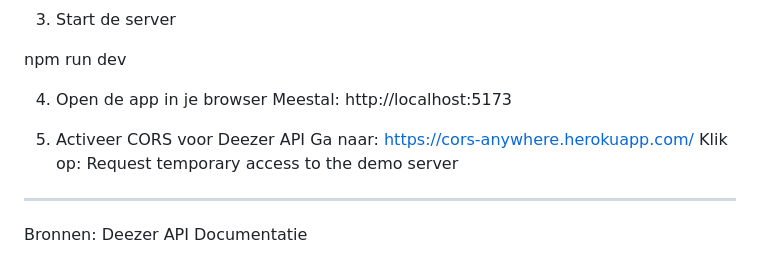
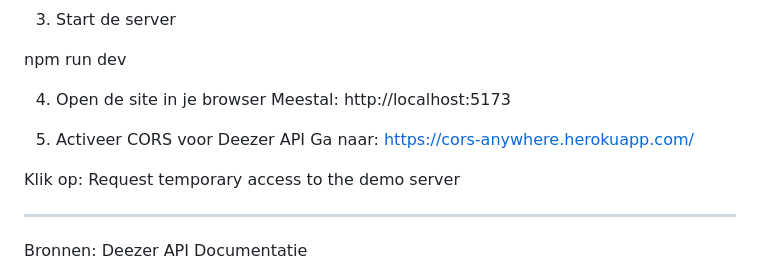
Before and after one commit to Masta-Libenge/WebAdvancedProject, a Markdown page: README.MD, the part around the change. Drawn GitHub-style.

```diff
--- a/README.MD
+++ b/README.MD
@@ -69,11 +69,12 @@ npm install
 
 npm run dev
 
-4. Open de app in je browser
+4. Open de site in je browser
 Meestal: http://localhost:5173
 
 5. Activeer CORS voor Deezer API
 Ga naar: https://cors-anywhere.herokuapp.com/
+
 Klik op: Request temporary access to the demo server
 
 
```
